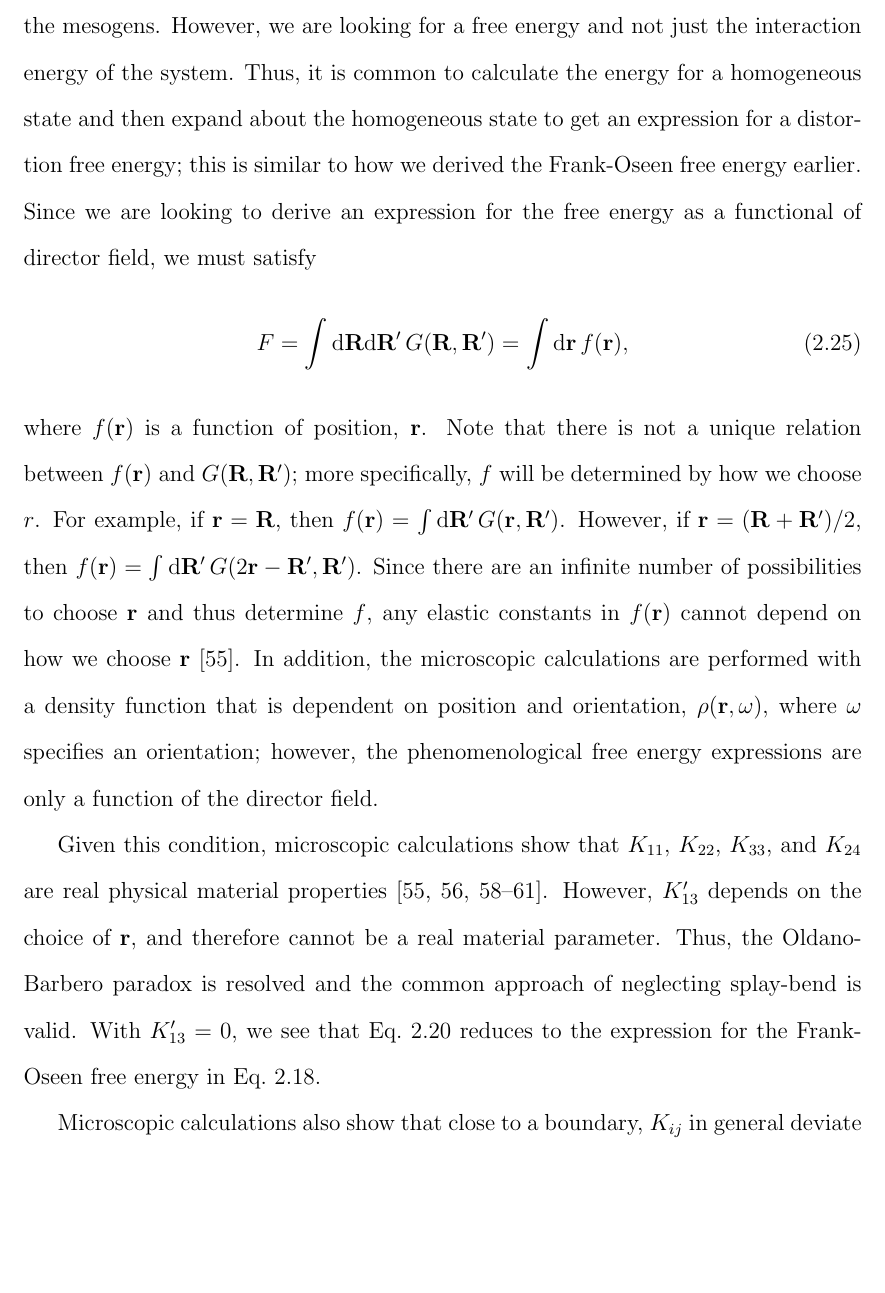
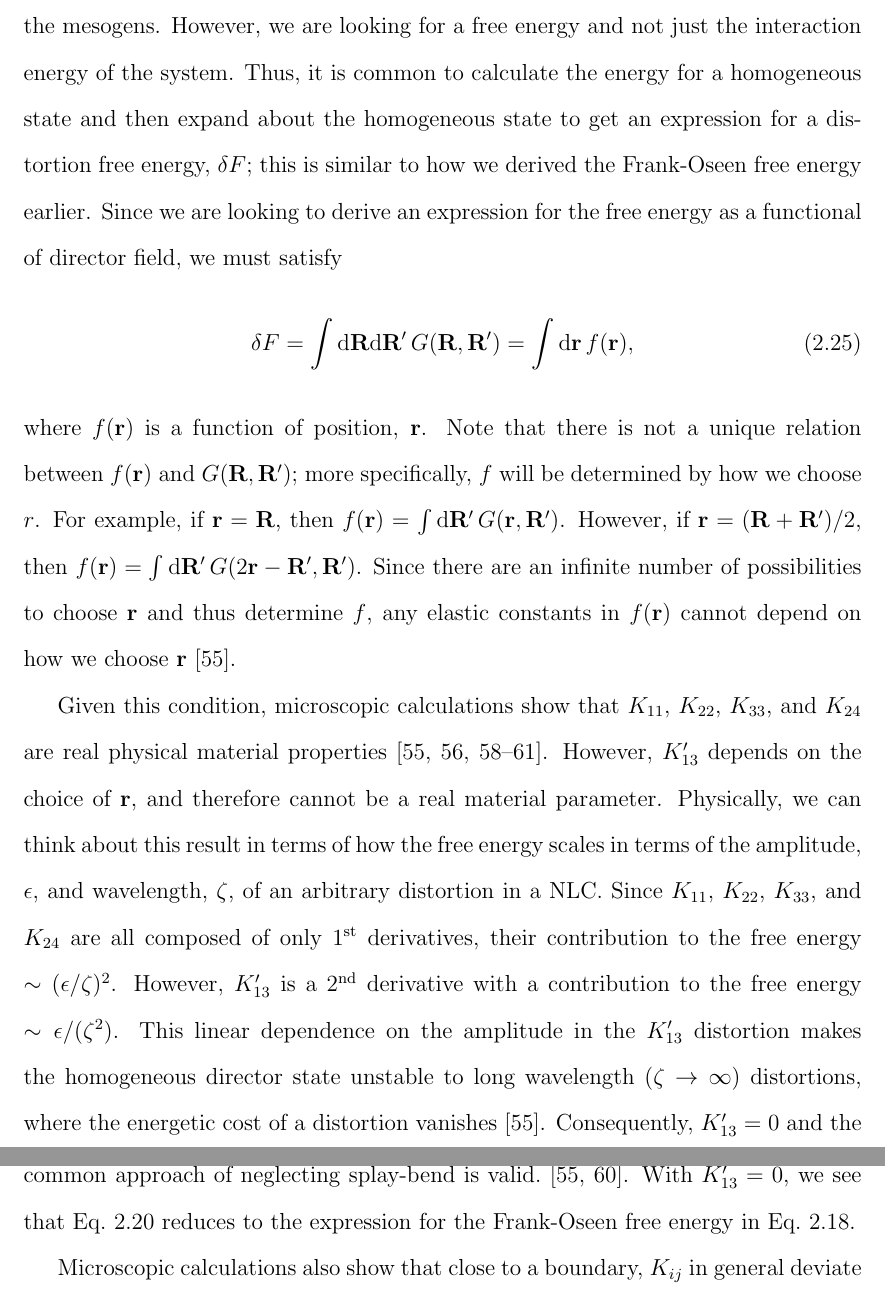
Before and after one commit to perrywmellis/thesis, a LaTeX thesis (document/thesis.tex, which reads document/chapter2.tex): part of page 74 of 271 before the commit and two parts of pages 74 and 75 of 272 after it, the two joined at a grey line, cut so that both start at the same text, the shorter picture padded with empty space. Compiled offline with pdfLaTeX.

Commit message:
microscopic calcs edits

```diff
--- a/document/chapter2.tex
+++ b/document/chapter2.tex
@@ -424,10 +424,10 @@ This is a density functional theoretic approach~\cite{RN223} and thus yields an
 \end{equation}
 where $\mathbf{R}$ and $\mathbf{R}'$ are positions, and $G(\mathbf{R},\mathbf{R}')$ is an interaction energy density satisfying $G(\mathbf{R},\mathbf{R}') = 0$ for $|\mathbf{R}-\mathbf{R}'| \gg 0$, reflecting the finite interaction range between the mesogens.
 However, we are looking for a free energy and not just the interaction energy of the system.
-Thus, it is common to calculate the energy for a homogeneous state and then expand about the homogeneous state to get an expression for a distortion free energy; this is similar to how we derived the Frank-Oseen free energy earlier.
+Thus, it is common to calculate the energy for a homogeneous state and then expand about the homogeneous state to get an expression for a distortion free energy, $\delta F$; this is similar to how we derived the Frank-Oseen free energy earlier.
 Since we are looking to derive an expression for the free energy as a functional of director field, we must satisfy
 \begin{equation}
-  F = \int \textrm{d}\mathbf{R} \textrm{d}\mathbf{R}' \, G(\mathbf{R},\mathbf{R}')
+  \delta F = \int \textrm{d}\mathbf{R} \textrm{d}\mathbf{R}' \, G(\mathbf{R},\mathbf{R}')
   = \int \textrm{d} \mathbf{r} \, f(\mathbf{r}),\label{e:2-NonlocalLocal}
 \end{equation}
 where $f(\mathbf{r})$ is a function of position, $\mathbf{r}$.
@@ -435,12 +435,11 @@ Note that there is not a unique relation between $f(\mathbf{r})$ and $G(\mathbf{
 For example, if $\mathbf{r} = \mathbf{R}$, then $f(\mathbf{r}) = \int \textrm{d}\mathbf{R}' \, G(\mathbf{r},\mathbf{R}')$.
 However, if $\mathbf{r} = (\mathbf{R} + \mathbf{R}')/2$, then $f(\mathbf{r}) = \int \textrm{d}\mathbf{R}' \, G(2\mathbf{r} - \mathbf{R}',\mathbf{R}')$.
 Since there are an infinite number of possibilities to choose $\mathbf{r}$ and thus determine $f$, any elastic constants in $f(\mathbf{r})$ cannot depend on how we choose $\mathbf{r}$~\cite{RN55}.
-In addition, the microscopic calculations are performed with a density function that is dependent on position and orientation, $\rho(\mathbf{r},\mathbf{\omega})$, where $\mathbf{\omega}$ specifies an orientation; however, the phenomenological free energy expressions are only a function of the director field.
+% In addition, the microscopic calculations are performed with a density function that is dependent on position and orientation, $\rho(\mathbf{r},\mathbf{\omega})$, where $\mathbf{\omega}$ specifies an orientation; however, the phenomenological free energy expressions are only a function of the director field.
 % Thus, we must also satisfy:
 % \begin{equation}
-%   F[\mathbf{n}] = \int \textrm{d} \mathbf{r} \, f(\mathbf{n}) = \int \textrm{d} \mathbf{r} \, f \big ( \rho(\mathbf{r},\mathbf{\omega}) \big),\label{e:2-LessInfo}
+%   F[\mathbf{n}(\mathbf{r})] = \int \textrm{d} \mathbf{r} \, f(\mathbf{n}(\mathbf{r})) = \int \textrm{d} \mathbf{r}\,\textrm{d} \omega \, f \big ( \rho(\mathbf{r},\mathbf{\omega}) \big).\label{e:2-LessInfo}
 % \end{equation}
-% where $\mathbf{n}$ is a function of $\mathbf{r}$.
 % Since the director contains less information than the complete density function, in general there is not a unique way to determine $\mathbf{n}(\mathbf{r})$ from $\rho(\mathbf{r},\mathbf{\omega})$~\cite{RN55}.
 % For a distortion of wavelength $\xi$ and amplitude $\epsilon$, we can only uniquely determine $\mathbf{n}(\mathbf{r})$ if we restrict ourselves to the lowest energy distortions in the long-wavelength $(\xi \rightarrow \infty)$ and small amplitude $(\epsilon \ll 1)$ regime.
 % These modes come from the Nambu-Goldstone theorem, which requires that any broken continuous symmetry results in a soft mode, i.e.\ a mode whose distortion cost vanishes as $\xi^{-2}$ and whose susceptibility diverges in the limit $\xi \rightarrow \infty$~\cite{RN175,RN226,RN227,RN228}.
@@ -448,16 +447,20 @@ In addition, the microscopic calculations are performed with a density function
 
 Given this condition, microscopic calculations show that $K_{11}$, $K_{22}$, $K_{33}$, and $K_{24}$ are real physical material properties~\cite{RN55,RN56,RN225,RN224,RN217,RN222}.
 However, $K'_{13}$ depends on the choice of $\mathbf{r}$, and therefore cannot be a real material parameter.
-% Consequently, $K'_{13} = 0$~\cite{RN55,RN225}.
+Physically, we can think about this result in terms of how the free energy scales in terms of the amplitude, $\epsilon$, and wavelength, $\zeta$, of an arbitrary distortion in a NLC.
+Since $K_{11}$, $K_{22}$, $K_{33}$, and $K_{24}$ are all composed of only $1^{\rm st}$ derivatives, their contribution to the free energy $\sim (\epsilon/\zeta)^2$.
+However, $K_{13}'$ is a $2^{\rm nd}$ derivative with a contribution to the free energy $\sim \epsilon/(\zeta^2)$.
+This linear dependence on the amplitude in the $K_{13}'$ distortion makes the homogeneous director state unstable to long wavelength ($\zeta \rightarrow \infty$) distortions, where the energetic cost of a distortion vanishes~\cite{RN55}.
+Consequently, $K'_{13} = 0$ and the common approach of neglecting splay-bend is valid.~\cite{RN55,RN225}.
+With $K_{13}'=0$, we see that Eq.~\ref{e:2-NSFinalExpansion} reduces to the expression for the Frank-Oseen free energy in Eq.~\ref{e:2-FrankFinalExpansion}.
 % The conclusion that $K'_{13} = 0$ also holds when calculations are done close to a boundary provided the $\mathbf{n} = -\mathbf{n}$ inversion symmetry is maintained~\cite{RN56}.
 % Since inversion symmetry is assumed in deriving the phenomenological expressions in Eqs.~\ref{e:2-NSFinalExpansion} and~\ref{e:2-FrankFinalExpansion}, situations that violate inversion symmetry create far more issues than simply the inclusion of a $K_{13}'$ term.
 % Note that while there have been microscopic calculations that predict a nontrivial $K'_{13}$, these calculations~\cite{RN224,RN217,RN222} have specified a $(\mathbf{R},\mathbf{R}') \rightarrow \mathbf{r}$ mapping, rendering their $K'_{13}$ values invalid.
-Thus, the Oldano-Barbero paradox is resolved and the common approach of neglecting splay-bend is valid.
-With $K_{13}'=0$, we see that Eq.~\ref{e:2-NSFinalExpansion} reduces to the expression for the Frank-Oseen free energy in Eq.~\ref{e:2-FrankFinalExpansion}.
 
 Microscopic calculations also show that close to a boundary, $K_{ij}$ in general deviate from their bulk values and become position-dependent.
 This is because the mesogens are now interacting with the material outside of the nematic volume~\cite{RN56,RN57,RN55}.
 However, this interaction is limited by the range of the intermolecular potential, such that the position dependence of the $K_{ij}$ vanishes over a small boundary layer --- beyond this layer the $K_{ij}$ return to their bulk values, which depend only on the specific nematic material.
+
 In summary, microscopic calculations show that the free energy of a NLC is composed of terms quadratic in $|\nabla \mathbf{n}|$.
 Even though terms linear in $|\nabla ^2 \mathbf{n}|$ could in principle contribute to the free energy to the same order as terms quadratic in the 1$^\textup{\rm st}$ derivatives, microscopic calculations show that the coefficients associated with 2$^\textup{\rm nd}$-derivative distortions vanish, thus removing the problems that the 2$^\textup{\rm nd}$-derivative distortions bring.
 % In addition, since the free energy is constructed using a positive-definite pairwise potential, all the elastic constants in the phenomenological free energy expressions must be greater than or equal to 0.
```
